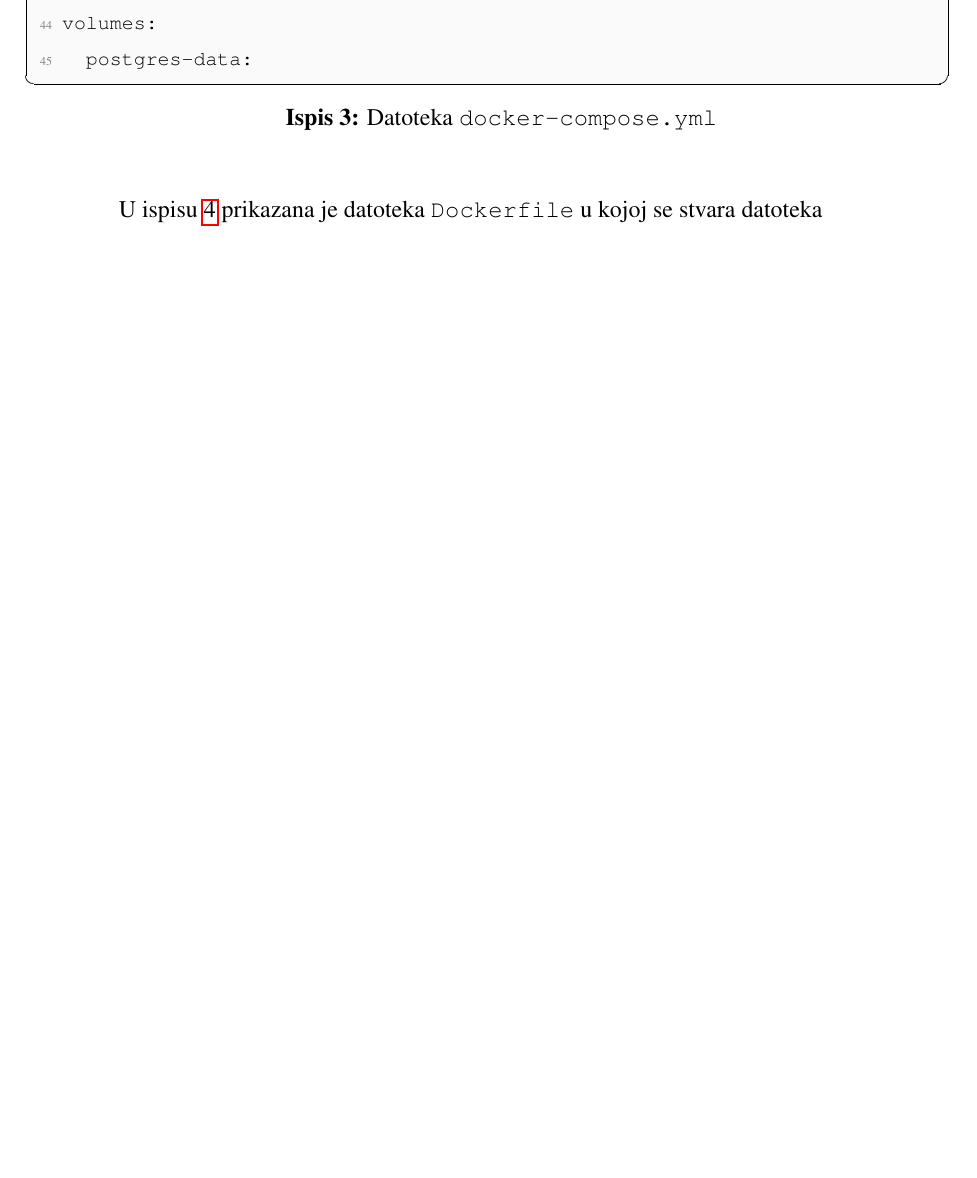
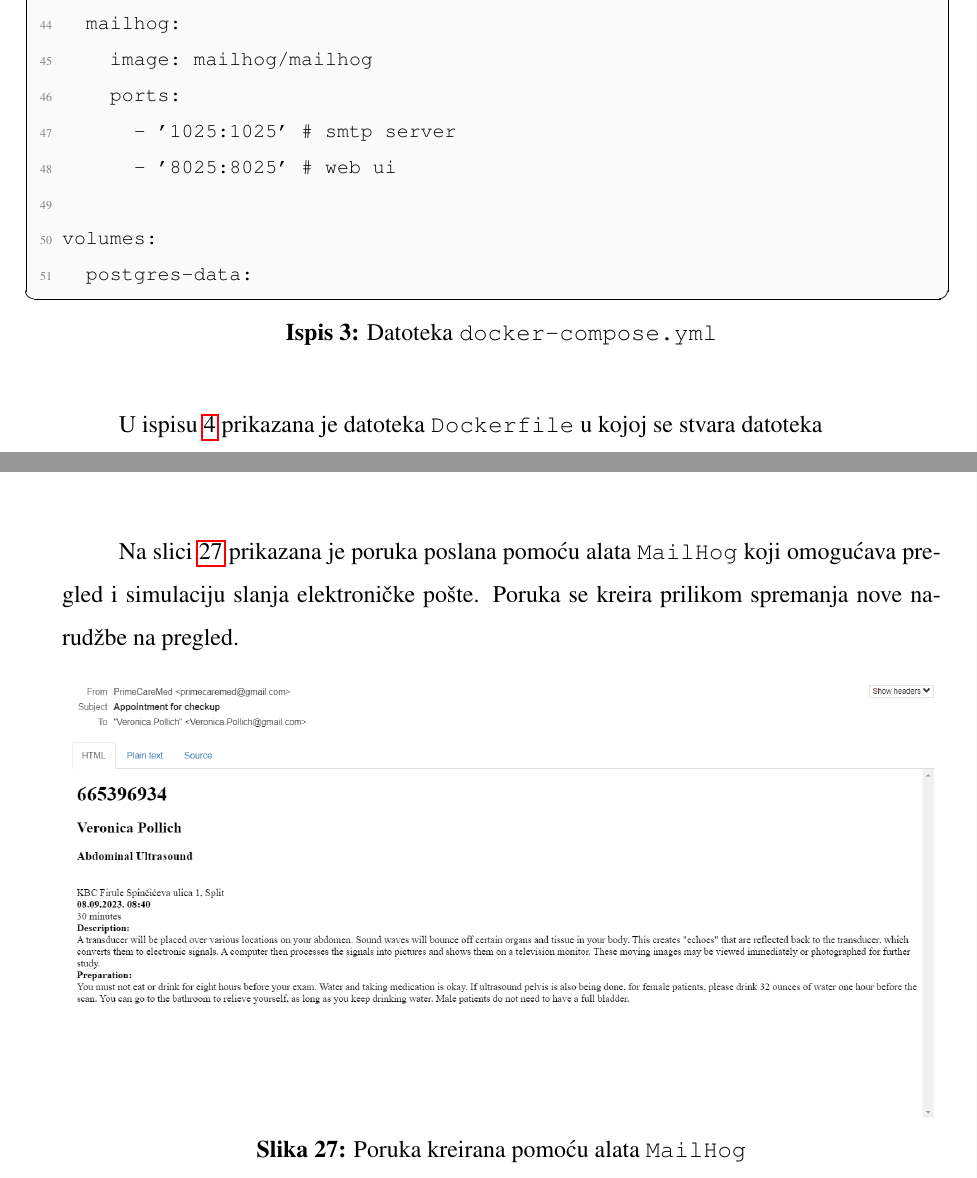
Before and after one commit to imihanovic/zavrsniRad-docs, a LaTeX document (mihanovic_zavrsni.tex, which reads 03_technologies.tex, 05_functionalities.tex): part of page 14 of 47 before the commit and two parts of pages 14 and 42 of 47 after it, the two joined at a grey line, cut at the place of the change, the shorter picture padded with empty space. Compiled offline with pdfLaTeX.

Commit message:
Added mail functionality

```diff
--- a/03_technologies.tex
+++ b/03_technologies.tex
@@ -126,6 +126,12 @@ services:
       POSTGRES_PASSWORD: root
     restart: unless-stopped
 
+  mailhog:
+    image: mailhog/mailhog
+    ports:
+      - '1025:1025' # smtp server
+      - '8025:8025' # web ui
+
 volumes:
   postgres-data:
 
--- a/05_functionalities.tex
+++ b/05_functionalities.tex
@@ -130,3 +130,12 @@ Prikazani su samo dostupni termini pregleda koji su generirani za pojedini pregl
 	\caption{Otkazivanje pregleda}
 	\label{fig:cancelCheckup}
 \end{figure}
+
+Na slici~\ref{fig:mailHog} prikazana je poruka poslana pomoću alata \texttt{MailHog} koji omogućava pregled i simulaciju slanja elektroničke pošte. Poruka se kreira prilikom spremanja nove narudžbe na pregled.
+
+\begin{figure}[H]
+	\includegraphics[width=1\linewidth,clip=]{assets/mailHog.png}
+	\centering
+	\caption{Poruka kreirana pomoću alata \texttt{MailHog}}
+	\label{fig:mailHog}
+\end{figure}
```
Also changed, not shown: assets/dockerDesktop.PNG, assets/mailHog.PNG (added), 6 other files.
